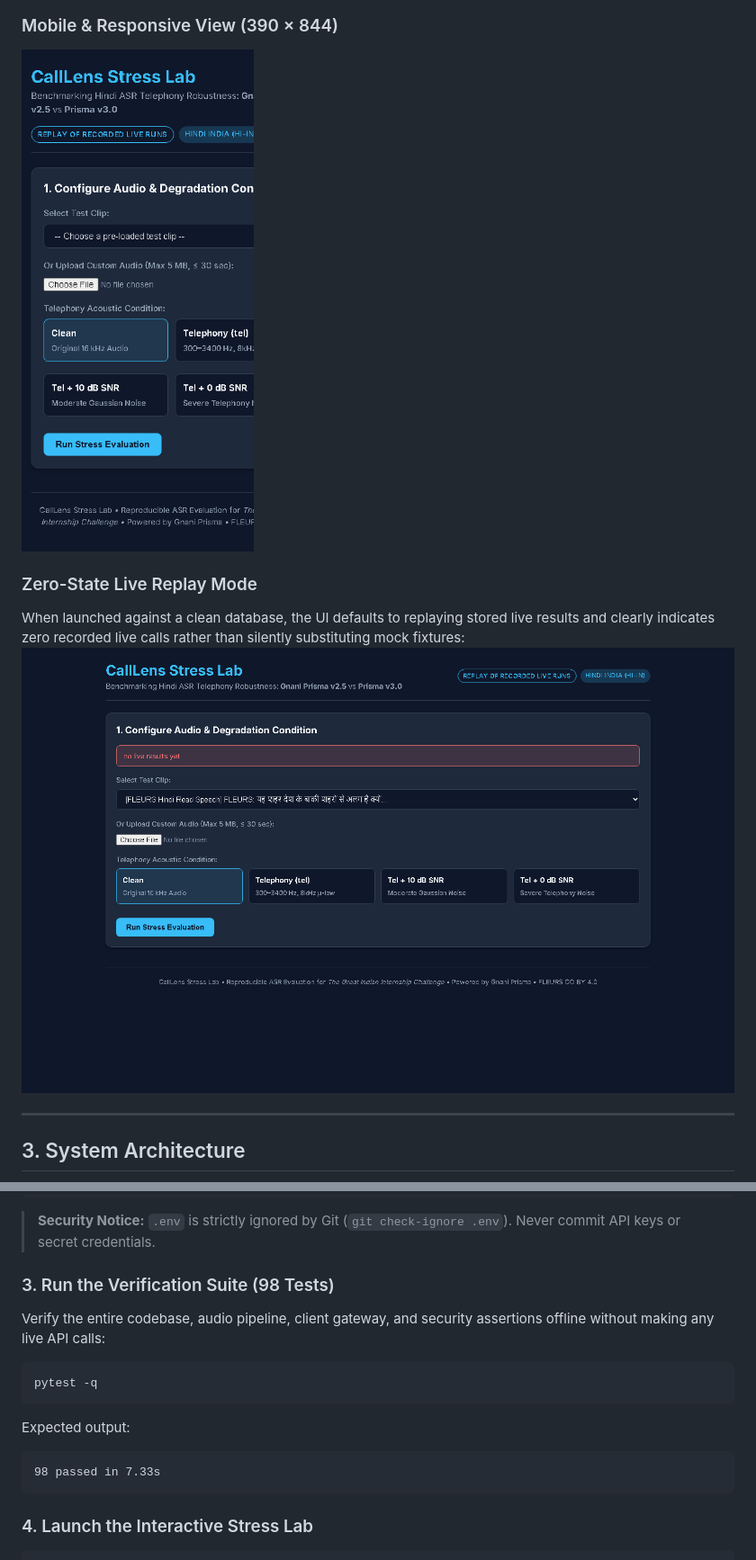
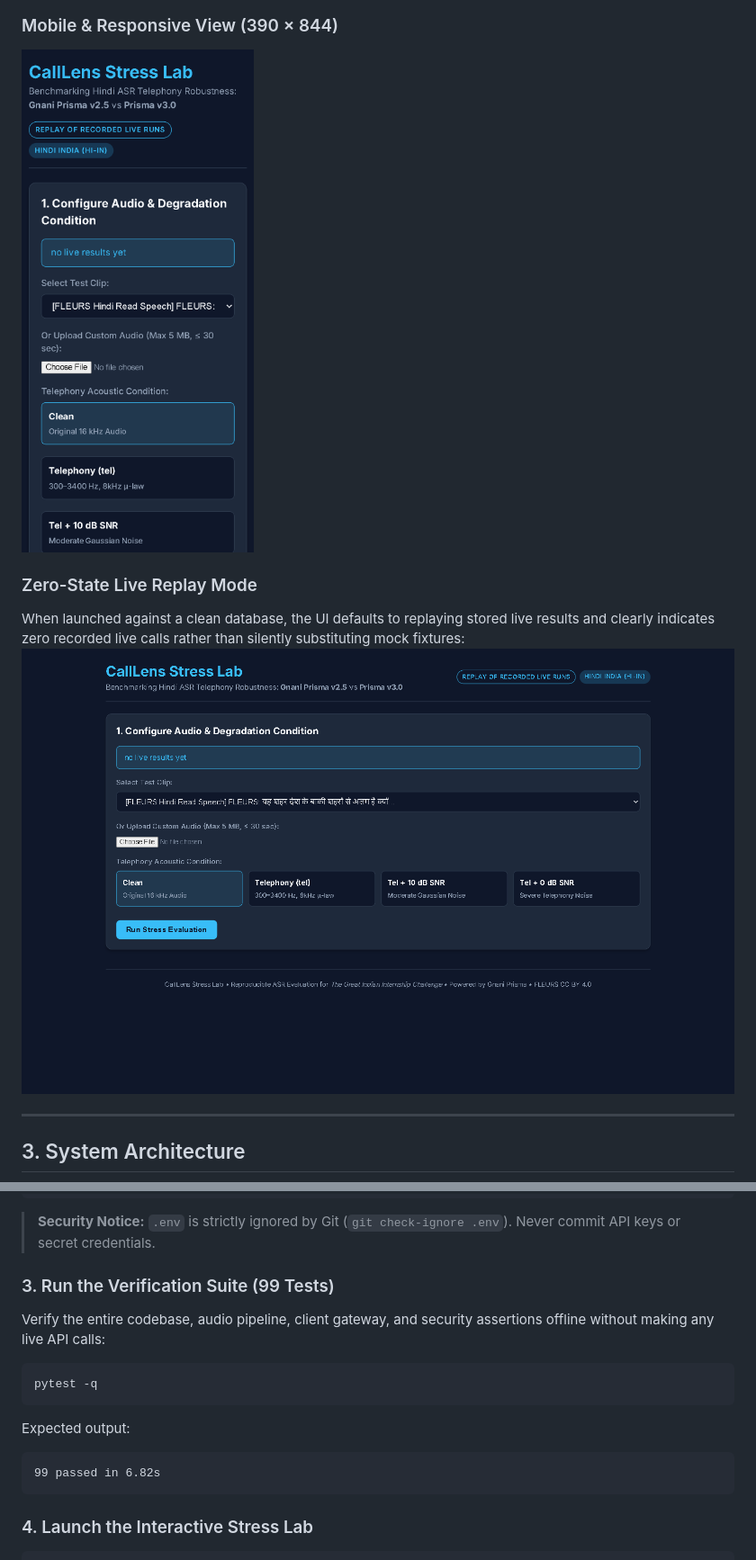
Before and after one commit to dragyo7/calllens-stress-lab, a Markdown page: README.md, 2 parts joined by grey strips. Shown at 90% size. GitHub-like rendering; pictures changed too: docs/screenshots/mobile_390x844.png, docs/screenshots/no_live_results_state.png.

````diff
--- a/README.md
+++ b/README.md
@@ -304,14 +304,14 @@ APP_PORT=8000
 ```
 > **Security Notice:** `.env` is strictly ignored by Git (`git check-ignore .env`). Never commit API keys or secret credentials.
 
-### 3. Run the Verification Suite (98 Tests)
+### 3. Run the Verification Suite (99 Tests)
 Verify the entire codebase, audio pipeline, client gateway, and security assertions offline without making any live API calls:
 ```bash
 pytest -q
 ```
 Expected output:
 ```text
-98 passed in 7.33s
+99 passed in 6.82s
 ```
 
 ### 4. Launch the Interactive Stress Lab
````
Also changed, not shown: other parts of README.md (+3 -3 lines), docs/screenshots/dashboard_1440x900.png, docs/screenshots/dashboard_768x1024.png, docs/screenshots/empty_input_error.png, 5 other files.
